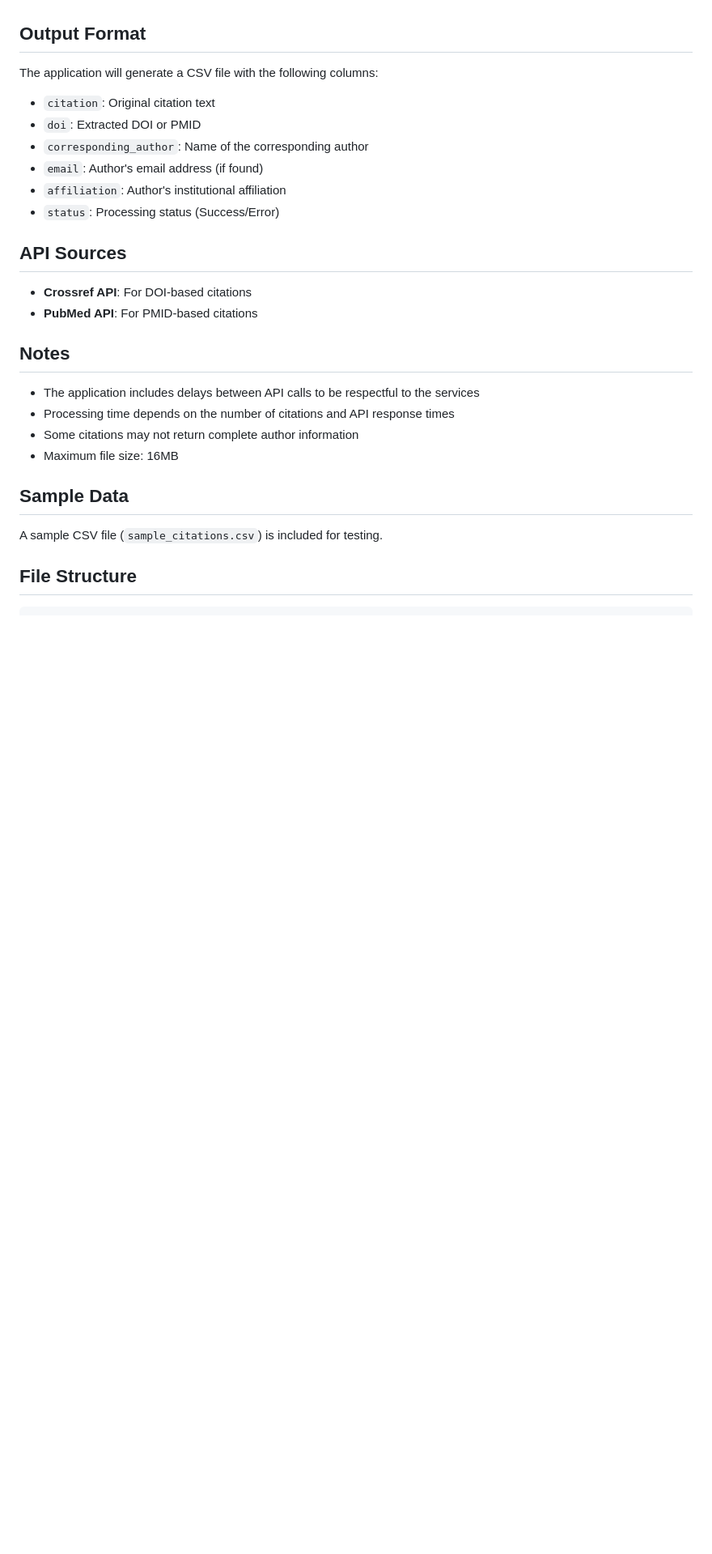
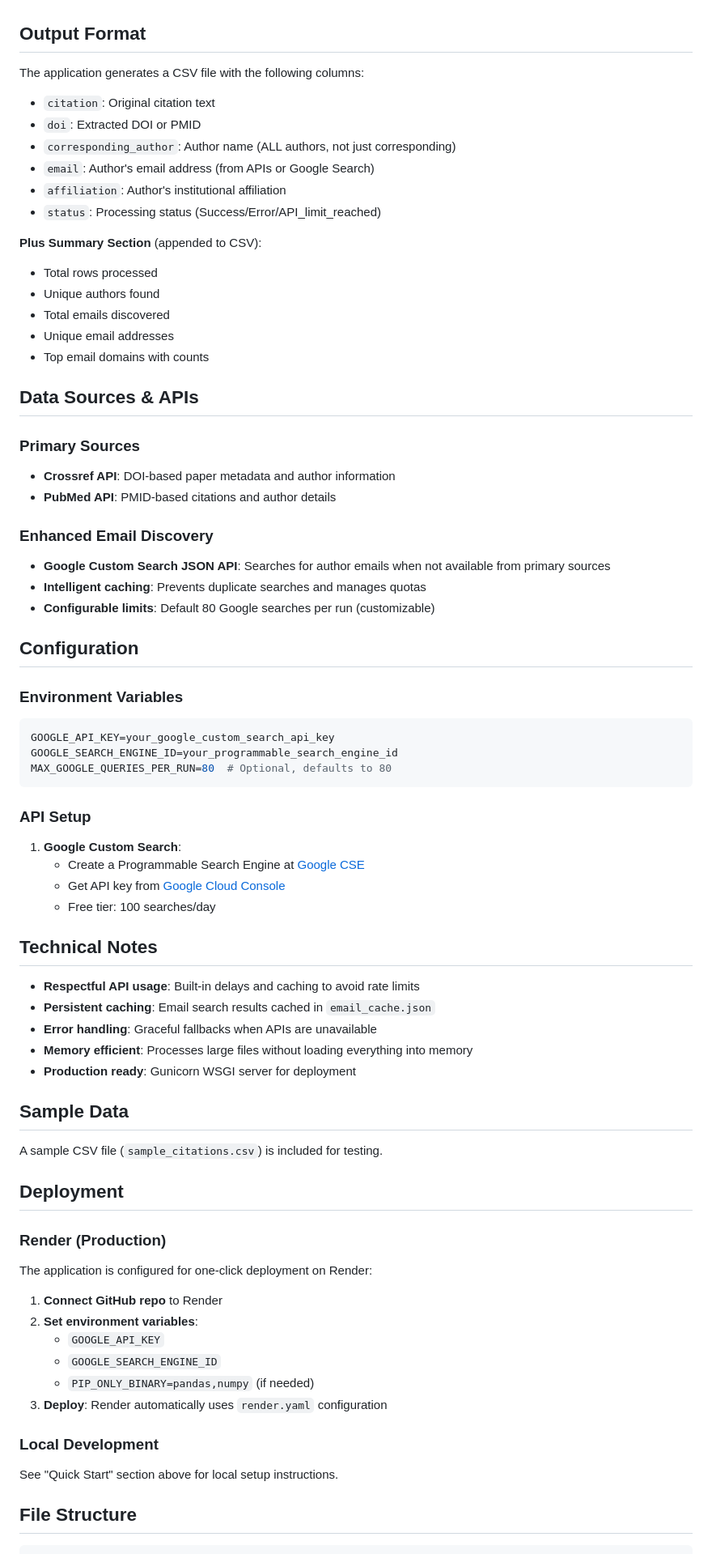
Before and after one commit to hellolucient/citation-email-extractor, a Markdown page: README.md, the part around the change printed below. Shown: that part at 81% size. Rendered like a GitHub page; blank space fills up the shorter version.

Commit message:
Update README with comprehensive feature documentation and production URL

````diff
--- a/README.md
+++ b/README.md
@@ -74,30 +123,74 @@ The application will automatically detect the format and use the appropriate col
 
 ## Output Format
 
-The application will generate a CSV file with the following columns:
+The application generates a CSV file with the following columns:
 
 - `citation`: Original citation text
 - `doi`: Extracted DOI or PMID
-- `corresponding_author`: Name of the corresponding author
-- `email`: Author's email address (if found)
+- `corresponding_author`: Author name (ALL authors, not just corresponding)
+- `email`: Author's email address (from APIs or Google Search)
 - `affiliation`: Author's institutional affiliation
-- `status`: Processing status (Success/Error)
+- `status`: Processing status (Success/Error/API_limit_reached)
 
-## API Sources
+**Plus Summary Section** (appended to CSV):
+- Total rows processed
+- Unique authors found
+- Total emails discovered
+- Unique email addresses
+- Top email domains with counts
 
-- **Crossref API**: For DOI-based citations
-- **PubMed API**: For PMID-based citations
+## Data Sources & APIs
 
-## Notes
+### Primary Sources
+- **Crossref API**: DOI-based paper metadata and author information
+- **PubMed API**: PMID-based citations and author details
 
-- The application includes delays between API calls to be respectful to the services
-- Processing time depends on the number of citations and API response times
-- Some citations may not return complete author information
-- Maximum file size: 16MB
+### Enhanced Email Discovery
+- **Google Custom Search JSON API**: Searches for author emails when not available from primary sources
+- **Intelligent caching**: Prevents duplicate searches and manages quotas
+- **Configurable limits**: Default 80 Google searches per run (customizable)
+
+## Configuration
+
+### Environment Variables
+```bash
+GOOGLE_API_KEY=your_google_custom_search_api_key
+GOOGLE_SEARCH_ENGINE_ID=your_programmable_search_engine_id
+MAX_GOOGLE_QUERIES_PER_RUN=80  # Optional, defaults to 80
+```
+
+### API Setup
+1. **Google Custom Search**:
+   - Create a Programmable Search Engine at [Google CSE](https://cse.google.com/)
+   - Get API key from [Google Cloud Console](https://console.cloud.google.com/)
+   - Free tier: 100 searches/day
+
+## Technical Notes
+
+- **Respectful API usage**: Built-in delays and caching to avoid rate limits
+- **Persistent caching**: Email search results cached in `email_cache.json`
+- **Error handling**: Graceful fallbacks when APIs are unavailable
+- **Memory efficient**: Processes large files without loading everything into memory
+- **Production ready**: Gunicorn WSGI server for deployment
 
 ## Sample Data
 
 A sample CSV file (`sample_citations.csv`) is included for testing.
+
+## Deployment
+
+### Render (Production)
+The application is configured for one-click deployment on Render:
+
+1. **Connect GitHub repo** to Render
+2. **Set environment variables**:
+   - `GOOGLE_API_KEY`
+   - `GOOGLE_SEARCH_ENGINE_ID`
+   - `PIP_ONLY_BINARY=pandas,numpy` (if needed)
+3. **Deploy**: Render automatically uses `render.yaml` configuration
+
+### Local Development
+See "Quick Start" section above for local setup instructions.
 
 ## File Structure
 
````
Also changed, not shown: other parts of README.md (+94 -19 lines).
